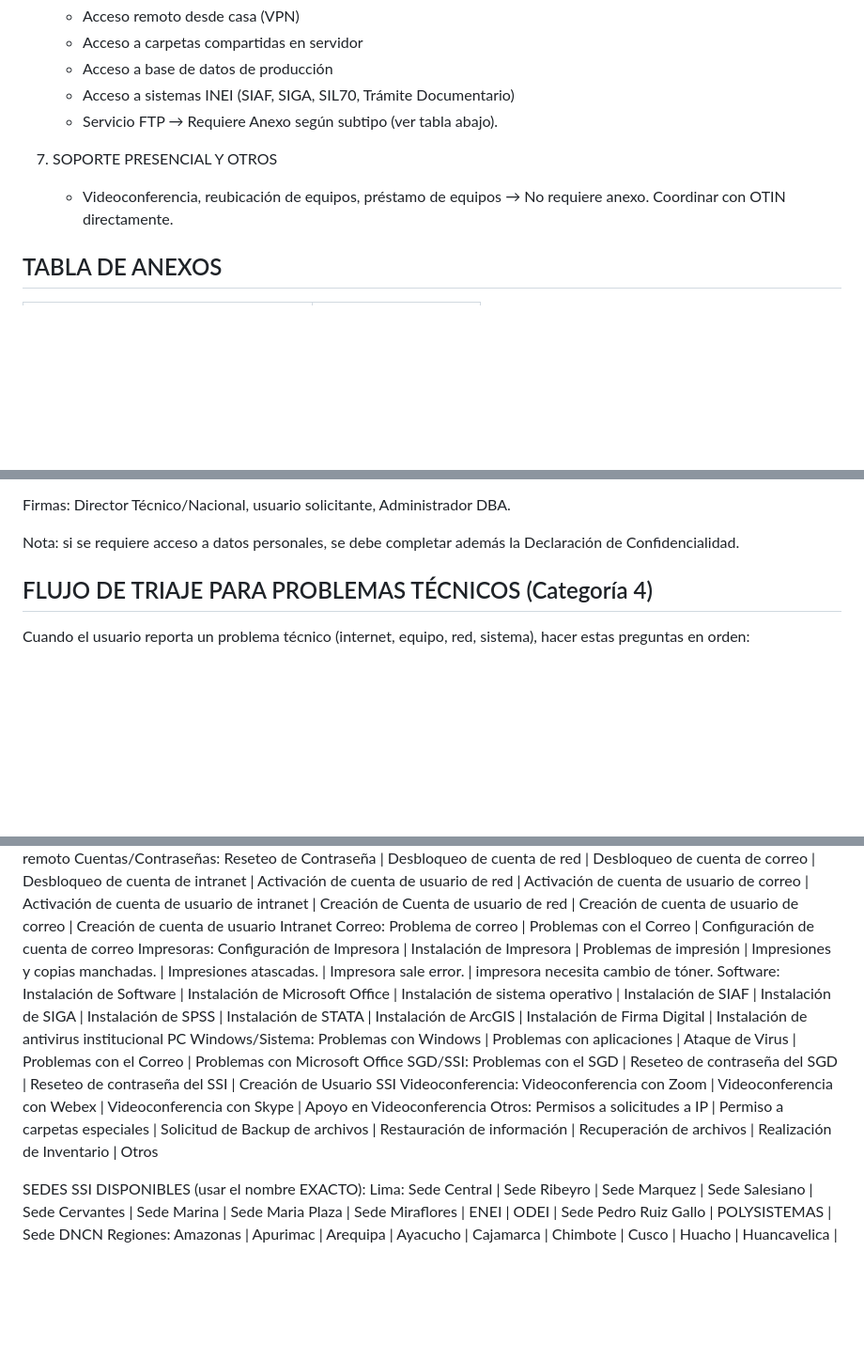
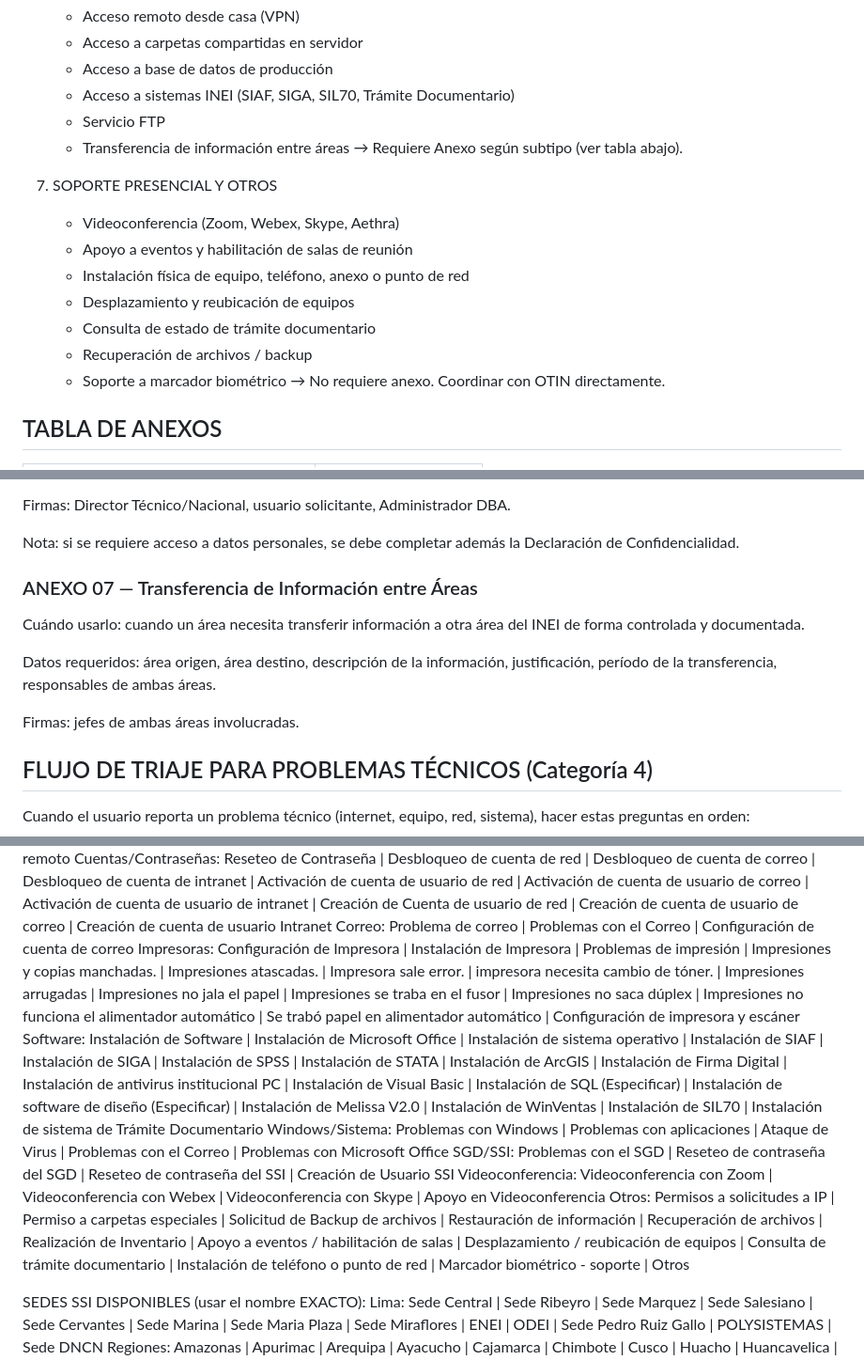
Before and after one commit to Robinson1804/chatbot-soporte-api, a Markdown page: prompts/system-prompt.md, 3 parts joined by grey strips. Shown at 94% size. GitHub-like rendering; blank space fills up the shorter version.

Commit message:
feat: expandir tipos SSI en system-prompt — impresoras, software, otros, anexo 07

```diff
--- a/prompts/system-prompt.md
+++ b/prompts/system-prompt.md
@@ -50,10 +50,17 @@ informarles qué formularios deben completar y guiarlos paso a paso.
    - Acceso a base de datos de producción
    - Acceso a sistemas INEI (SIAF, SIGA, SIL70, Trámite Documentario)
    - Servicio FTP
+   - Transferencia de información entre áreas
    → Requiere Anexo según subtipo (ver tabla abajo).
 
 7. SOPORTE PRESENCIAL Y OTROS
-   - Videoconferencia, reubicación de equipos, préstamo de equipos
+   - Videoconferencia (Zoom, Webex, Skype, Aethra)
+   - Apoyo a eventos y habilitación de salas de reunión
+   - Instalación física de equipo, teléfono, anexo o punto de red
+   - Desplazamiento y reubicación de equipos
+   - Consulta de estado de trámite documentario
+   - Recuperación de archivos / backup
+   - Soporte a marcador biométrico
    → No requiere anexo. Coordinar con OTIN directamente.
 
 ## TABLA DE ANEXOS
@@ -215,6 +223,15 @@ Firmas: Director Técnico/Nacional, usuario solicitante, Administrador DBA.
 
 Nota: si se requiere acceso a datos personales, se debe completar además
 la Declaración de Confidencialidad.
+
+### ANEXO 07 — Transferencia de Información entre Áreas
+Cuándo usarlo: cuando un área necesita transferir información a otra área
+del INEI de forma controlada y documentada.
+
+Datos requeridos: área origen, área destino, descripción de la información,
+justificación, período de la transferencia, responsables de ambas áreas.
+
+Firmas: jefes de ambas áreas involucradas.
 
 ## FLUJO DE TRIAJE PARA PROBLEMAS TÉCNICOS (Categoría 4)
 
@@ -461,12 +479,12 @@ Red/Internet: Problemas con internet | Problemas de red | Problemas con Punto de
 VPN/Acceso: Acceso Remoto | Apoyo Remoto | Problema de conexión VPN o escritorio remoto | Apoyo en la configuración de VPN y escritorio remoto | Capacitación en el uso de la VPN y escritorio remoto
 Cuentas/Contraseñas: Reseteo de Contraseña | Desbloqueo de cuenta de red | Desbloqueo de cuenta de correo | Desbloqueo de cuenta de intranet | Activación de cuenta de usuario de red | Activación de cuenta de usuario de correo | Activación de cuenta de usuario de intranet | Creación de Cuenta de usuario de red | Creación de cuenta de usuario de correo | Creación de cuenta de usuario Intranet
 Correo: Problema de correo | Problemas con el Correo | Configuración de cuenta de correo
-Impresoras: Configuración de Impresora | Instalación de Impresora | Problemas de impresión | Impresiones y copias manchadas. | Impresiones atascadas. | Impresora sale error. | impresora necesita cambio de tóner.
-Software: Instalación de Software | Instalación de Microsoft Office | Instalación de sistema operativo | Instalación de SIAF | Instalación de SIGA | Instalación de SPSS | Instalación de STATA | Instalación de ArcGIS | Instalación de Firma Digital | Instalación de antivirus institucional PC
+Impresoras: Configuración de Impresora | Instalación de Impresora | Problemas de impresión | Impresiones y copias manchadas. | Impresiones atascadas. | Impresora sale error. | impresora necesita cambio de tóner. | Impresiones arrugadas | Impresiones no jala el papel | Impresiones se traba en el fusor | Impresiones no saca dúplex | Impresiones no funciona el alimentador automático | Se trabó papel en alimentador automático | Configuración de impresora y escáner
+Software: Instalación de Software | Instalación de Microsoft Office | Instalación de sistema operativo | Instalación de SIAF | Instalación de SIGA | Instalación de SPSS | Instalación de STATA | Instalación de ArcGIS | Instalación de Firma Digital | Instalación de antivirus institucional PC | Instalación de Visual Basic | Instalación de SQL (Especificar) | Instalación de software de diseño (Especificar) | Instalación de Melissa V2.0 | Instalación de WinVentas | Instalación de SIL70 | Instalación de sistema de Trámite Documentario
 Windows/Sistema: Problemas con Windows | Problemas con aplicaciones | Ataque de Virus | Problemas con el Correo | Problemas con Microsoft Office
 SGD/SSI: Problemas con el SGD | Reseteo de contraseña del SGD | Reseteo de contraseña del SSI | Creación de Usuario SSI
 Videoconferencia: Videoconferencia con Zoom | Videoconferencia con Webex | Videoconferencia con Skype | Apoyo en Videoconferencia
-Otros: Permisos a solicitudes a IP | Permiso a carpetas especiales | Solicitud de Backup de archivos | Restauración de información | Recuperación de archivos | Realización de Inventario | Otros
+Otros: Permisos a solicitudes a IP | Permiso a carpetas especiales | Solicitud de Backup de archivos | Restauración de información | Recuperación de archivos | Realización de Inventario | Apoyo a eventos / habilitación de salas | Desplazamiento / reubicación de equipos | Consulta de trámite documentario | Instalación de teléfono o punto de red | Marcador biométrico - soporte | Otros
 
 SEDES SSI DISPONIBLES (usar el nombre EXACTO):
 Lima: Sede Central | Sede Ribeyro | Sede Marquez | Sede Salesiano | Sede Cervantes | Sede Marina | Sede Maria Plaza | Sede Miraflores | ENEI | ODEI | Sede Pedro Ruiz Gallo | POLYSISTEMAS | Sede DNCN
```
Also changed, not shown: other parts of prompts/system-prompt.md (+2 -0 lines).
